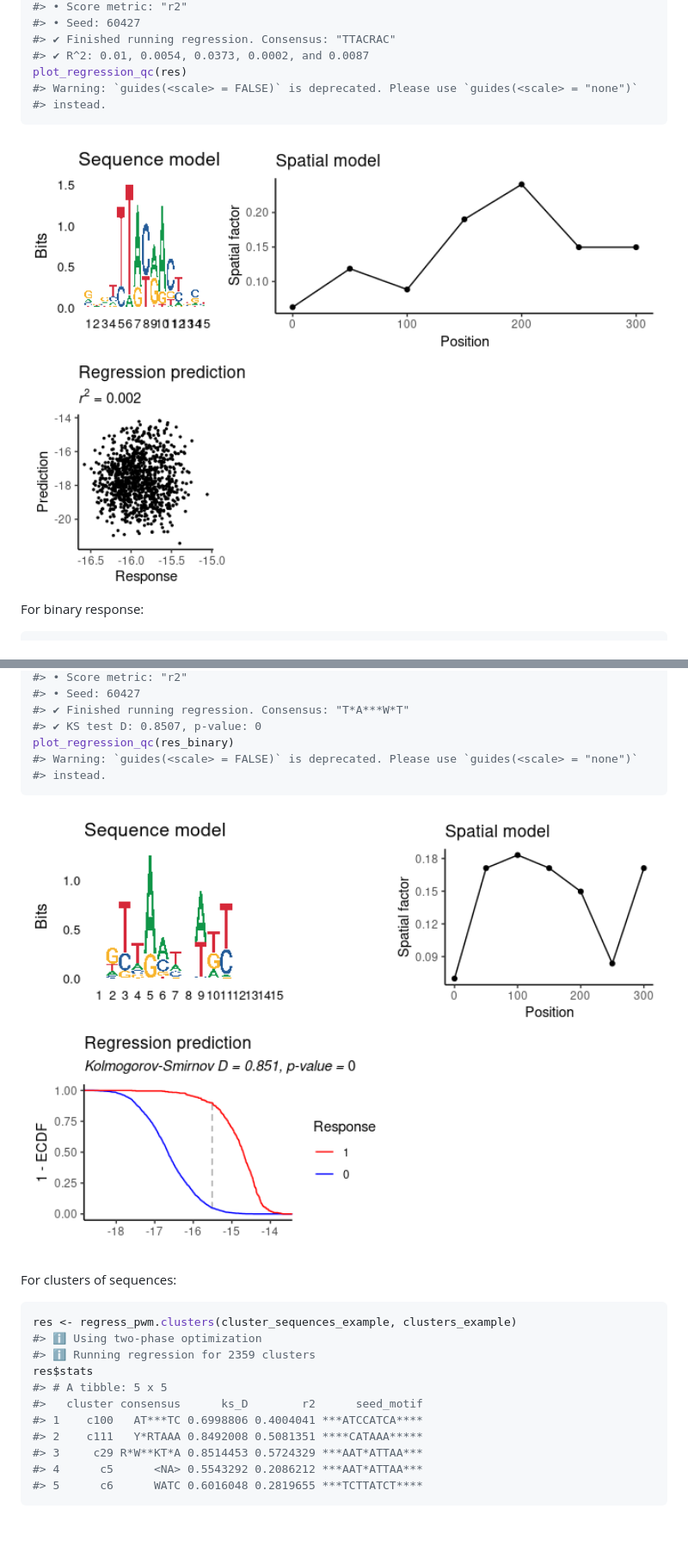
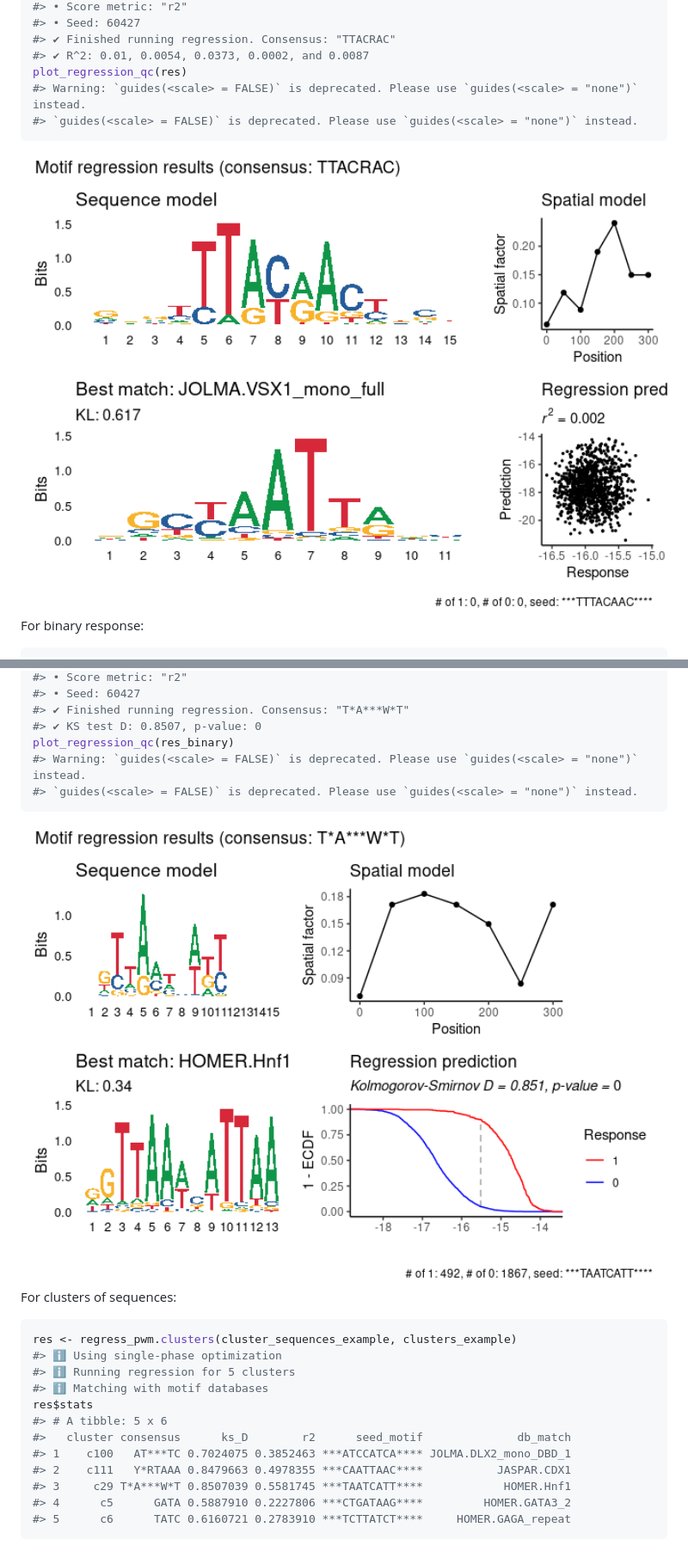
Before and after one commit to tanaylab/prego, a Markdown page: README.md, 2 parts joined by grey strips. Shown at 86% size. Rendered like a GitHub page; pictures changed too: man/figures/README-unnamed-chunk-3-1.png, man/figures/README-unnamed-chunk-4-1.png; blank space fills up the shorter version.

````diff
--- a/README.md
+++ b/README.md
@@ -59,8 +59,8 @@ res <- regress_pwm(sequences_example, response_mat_example)
 #> ✔ Finished running regression. Consensus: "TTACRAC"
 #> ✔ R^2: 0.01, 0.0054, 0.0373, 0.0002, and 0.0087
 plot_regression_qc(res)
-#> Warning: `guides(<scale> = FALSE)` is deprecated. Please use `guides(<scale> = "none")`
-#> instead.
+#> Warning: `guides(<scale> = FALSE)` is deprecated. Please use `guides(<scale> = "none")` instead.
+#> `guides(<scale> = FALSE)` is deprecated. Please use `guides(<scale> = "none")` instead.
 ```
 
 <img src="man/figures/README-unnamed-chunk-3-1.png" width="100%" />
@@ -91,8 +91,8 @@ res_binary <- regress_pwm(cluster_sequences_example, cluster_mat_example[, 1])
 #> ✔ Finished running regression. Consensus: "T*A***W*T"
 #> ✔ KS test D: 0.8507, p-value: 0
 plot_regression_qc(res_binary)
-#> Warning: `guides(<scale> = FALSE)` is deprecated. Please use `guides(<scale> = "none")`
-#> instead.
+#> Warning: `guides(<scale> = FALSE)` is deprecated. Please use `guides(<scale> = "none")` instead.
+#> `guides(<scale> = FALSE)` is deprecated. Please use `guides(<scale> = "none")` instead.
 ```
 
 <img src="man/figures/README-unnamed-chunk-4-1.png" width="100%" />
@@ -101,14 +101,15 @@ For clusters of sequences:
 
 ``` r
 res <- regress_pwm.clusters(cluster_sequences_example, clusters_example)
-#> ℹ Using two-phase optimization
-#> ℹ Running regression for 2359 clusters
+#> ℹ Using single-phase optimization
+#> ℹ Running regression for 5 clusters
+#> ℹ Matching with motif databases
 res$stats
-#> # A tibble: 5 x 5
-#>   cluster consensus      ks_D        r2      seed_motif
-#> 1    c100   AT***TC 0.6998806 0.4004041 ***ATCCATCA****
-#> 2    c111   Y*RTAAA 0.8492008 0.5081351 ****CATAAA*****
-#> 3     c29 R*W**KT*A 0.8514453 0.5724329 ***AAT*ATTAA***
-#> 4      c5      <NA> 0.5543292 0.2086212 ***AAT*ATTAA***
-#> 5      c6      WATC 0.6016048 0.2819655 ***TCTTATCT****
+#> # A tibble: 5 x 6
+#>   cluster consensus      ks_D        r2      seed_motif              db_match
+#> 1    c100   AT***TC 0.7024075 0.3852463 ***ATCCATCA**** JOLMA.DLX2_mono_DBD_1
+#> 2    c111   Y*RTAAA 0.8479663 0.4978355 ***CAATTAAC****           JASPAR.CDX1
+#> 3     c29 T*A***W*T 0.8507039 0.5581745 ***TAATCATT****            HOMER.Hnf1
+#> 4      c5      GATA 0.5887910 0.2227806 ***CTGATAAG****         HOMER.GATA3_2
+#> 5      c6      TATC 0.6160721 0.2783910 ***TCTTATCT****     HOMER.GAGA_repeat
 ```
````
Also changed, not shown: other parts of README.md (+4 -4 lines), 4 other files.
